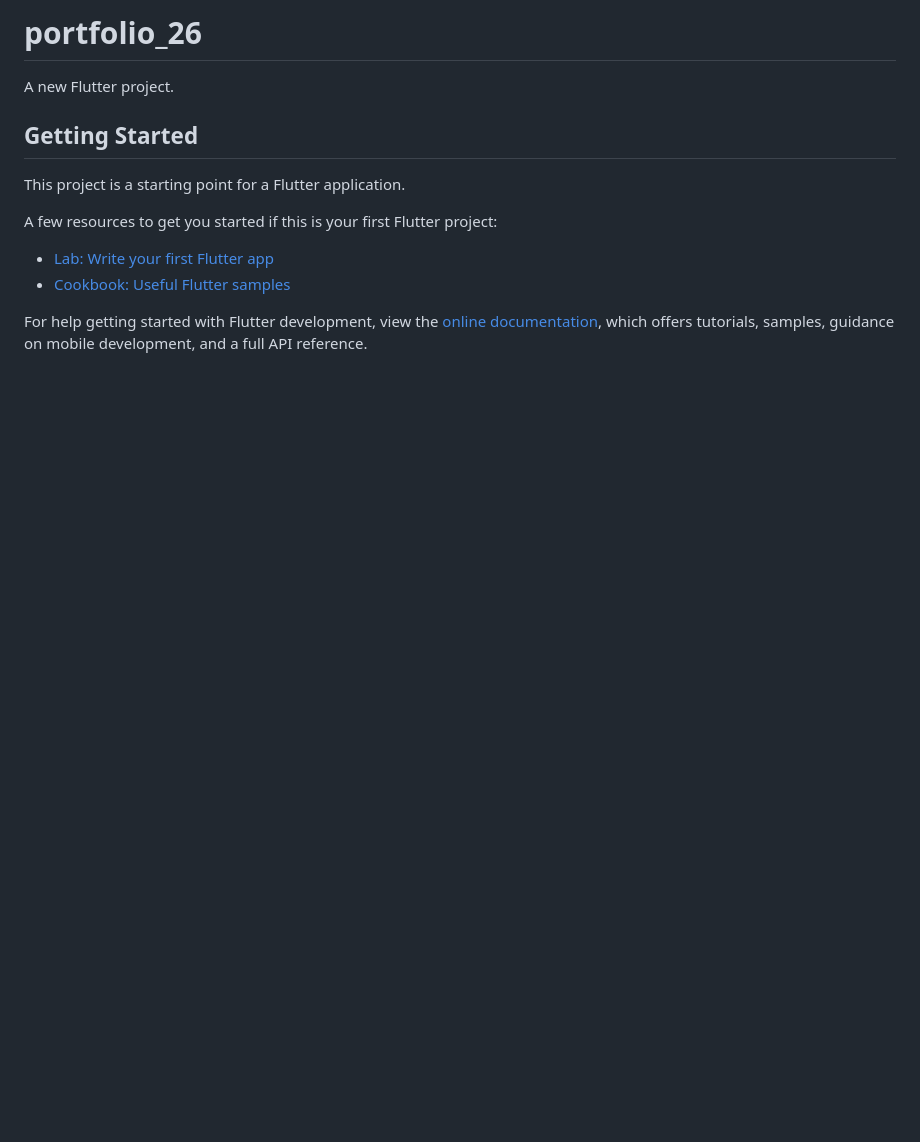
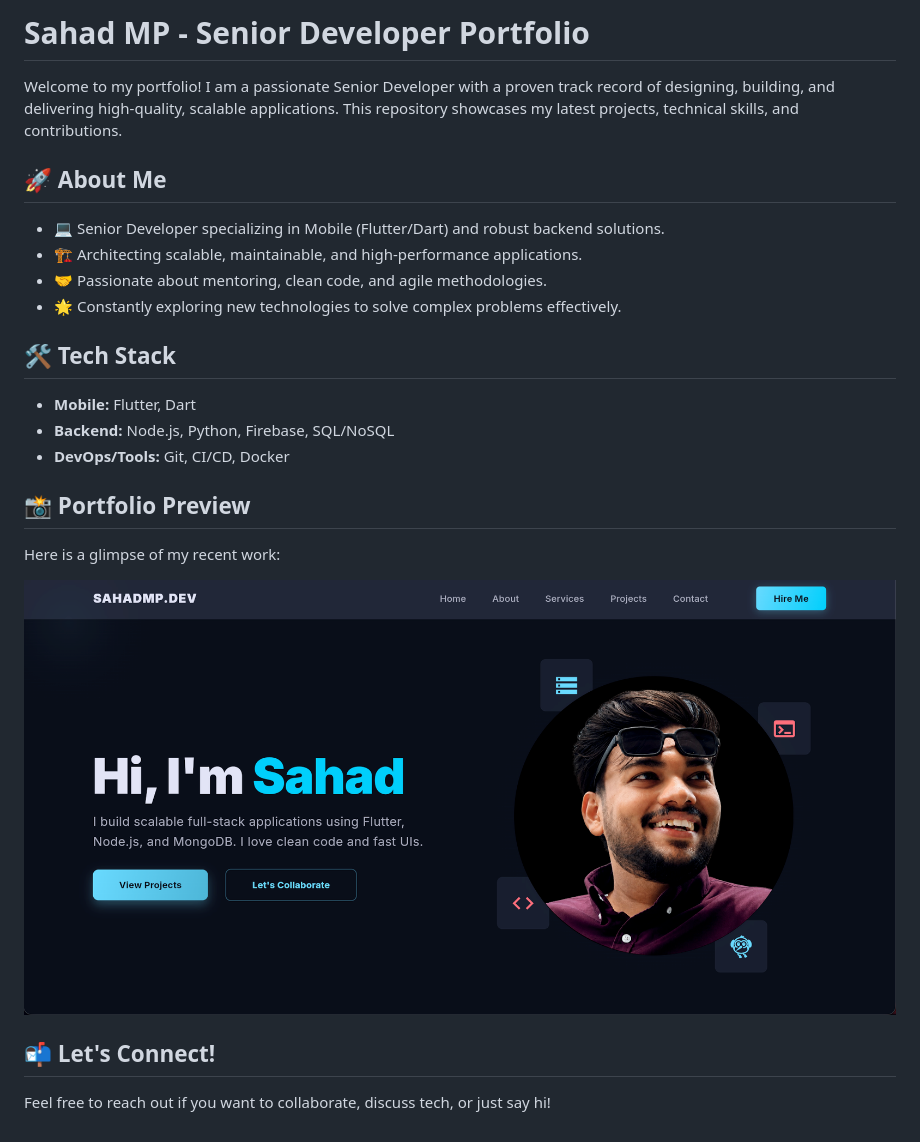
Before and after one commit to sahaddev/portfolio_26, a Markdown page: README.md, the part around the change. Drawn GitHub-style; pictures changed too: portfolio.png (added); blank space fills up the shorter version.

Commit message:
update redme

```diff
--- a/README.md
+++ b/README.md
@@ -1,16 +1,26 @@
-# portfolio_26
+# Sahad MP - Senior Developer Portfolio
 
-A new Flutter project.
+Welcome to my portfolio! I am a passionate Senior Developer with a proven track record of designing, building, and delivering high-quality, scalable applications. This repository showcases my latest projects, technical skills, and contributions.
 
-## Getting Started
+## 🚀 About Me
 
-This project is a starting point for a Flutter application.
+- 💻 Senior Developer specializing in Mobile (Flutter/Dart) and robust backend solutions.
+- 🏗️ Architecting scalable, maintainable, and high-performance applications.
+- 🤝 Passionate about mentoring, clean code, and agile methodologies.
+- 🌟 Constantly exploring new technologies to solve complex problems effectively.
 
-A few resources to get you started if this is your first Flutter project:
+## 🛠️ Tech Stack
 
-- [Lab: Write your first Flutter app](https://docs.flutter.dev/get-started/codelab)
-- [Cookbook: Useful Flutter samples](https://docs.flutter.dev/cookbook)
+- **Mobile:** Flutter, Dart
+- **Backend:** Node.js, Python, Firebase, SQL/NoSQL
+- **DevOps/Tools:** Git, CI/CD, Docker
 
-For help getting started with Flutter development, view the
-[online documentation](https://docs.flutter.dev/), which offers tutorials,
-samples, guidance on mobile development, and a full API reference.
+## 📸 Portfolio Preview
+
+Here is a glimpse of my recent work:
+
+![Portfolio](./portfolio.png)
+
+## 📬 Let's Connect!
+
+Feel free to reach out if you want to collaborate, discuss tech, or just say hi!
```
